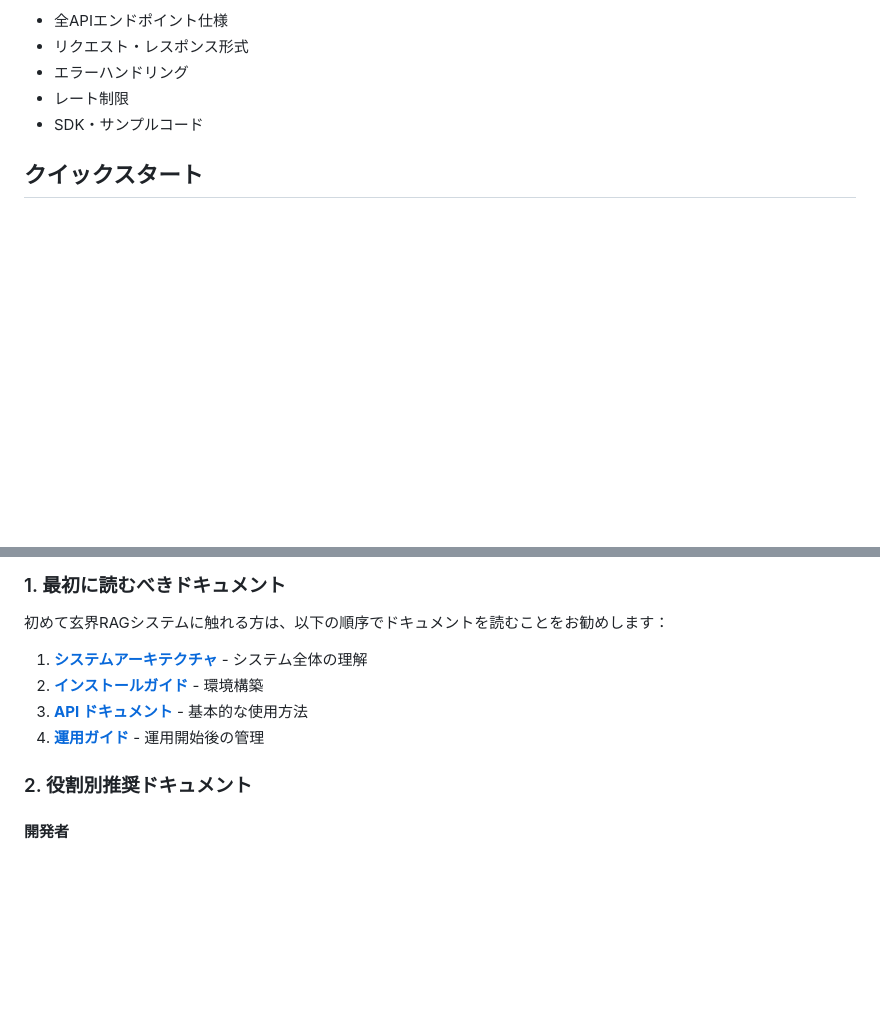
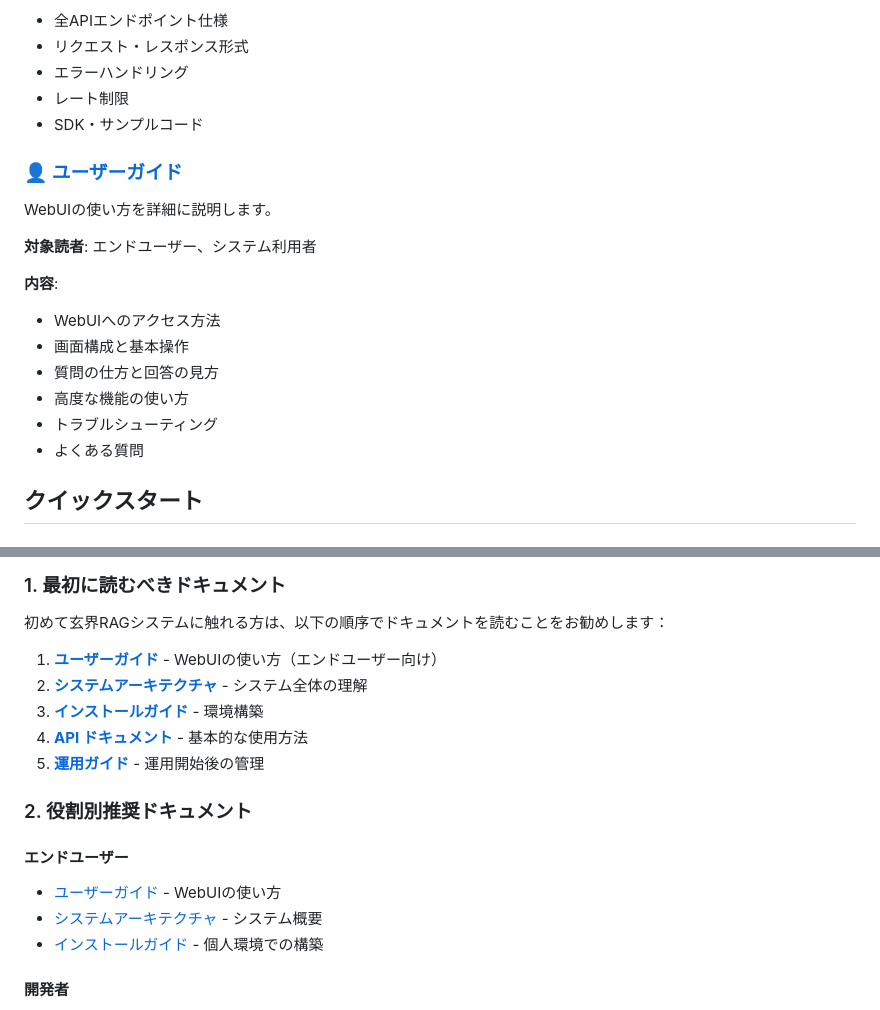
Before and after one commit to kenoogl/RIIT-RAG2, a Markdown page: docs/README.md, 2 parts joined by grey strips. GitHub-like rendering; blank space fills up the shorter version.

```diff
--- a/docs/README.md
+++ b/docs/README.md
@@ -57,6 +57,19 @@ RESTful APIの詳細仕様とサンプルコードを提供します。
 - エラーハンドリング
 - レート制限
 - SDK・サンプルコード
+
+### 👤 [ユーザーガイド](user-guide.md)
+WebUIの使い方を詳細に説明します。
+
+**対象読者**: エンドユーザー、システム利用者
+
+**内容**:
+- WebUIへのアクセス方法
+- 画面構成と基本操作
+- 質問の仕方と回答の見方
+- 高度な機能の使い方
+- トラブルシューティング
+- よくある質問
 
 ## クイックスタート
 
@@ -129,12 +142,18 @@ LLMアシスタントを使用できない場合は、以下の詳細手順を
 
 初めて玄界RAGシステムに触れる方は、以下の順序でドキュメントを読むことをお勧めします：
 
-1. **[システムアーキテクチャ](architecture.md)** - システム全体の理解
-2. **[インストールガイド](installation.md)** - 環境構築
-3. **[API ドキュメント](api.md)** - 基本的な使用方法
-4. **[運用ガイド](operations.md)** - 運用開始後の管理
+1. **[ユーザーガイド](user-guide.md)** - WebUIの使い方（エンドユーザー向け）
+2. **[システムアーキテクチャ](architecture.md)** - システム全体の理解
+3. **[インストールガイド](installation.md)** - 環境構築
+4. **[API ドキュメント](api.md)** - 基本的な使用方法
+5. **[運用ガイド](operations.md)** - 運用開始後の管理
 
 ### 2. 役割別推奨ドキュメント
+
+#### エンドユーザー
+- [ユーザーガイド](user-guide.md) - WebUIの使い方
+- [システムアーキテクチャ](architecture.md) - システム概要
+- [インストールガイド](installation.md) - 個人環境での構築
 
 #### 開発者
 - [システムアーキテクチャ](architecture.md) - 設計理解
```
Also changed, not shown: README.md (+6 -0 lines), docs/user-guide.md (added, +437 -0 lines).
